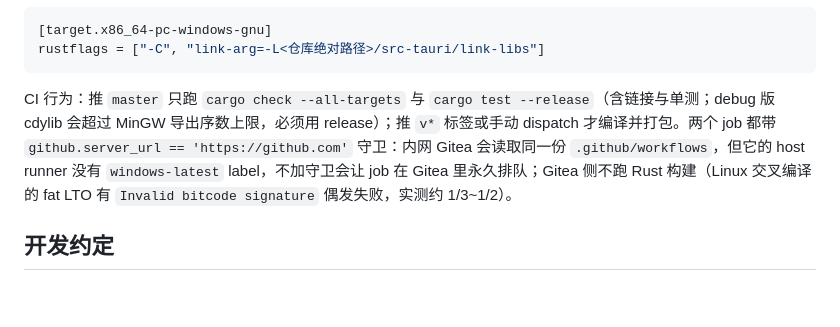
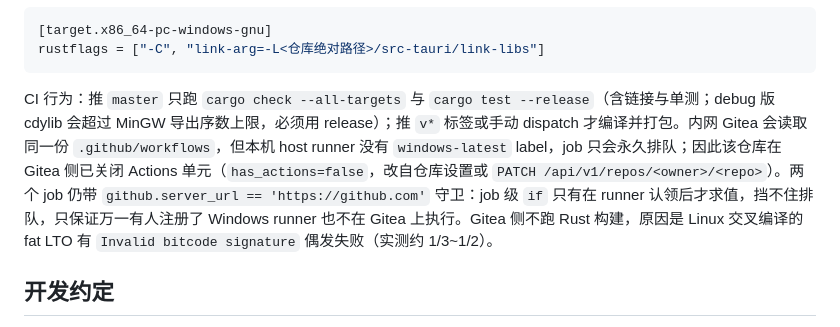
Before and after one commit to Halo94361/kimi_tauri, a Markdown page: AGENTS.md, the part around the change. Rendered like a GitHub page; blank space fills up the shorter version.

Commit message:
docs: 记录 Gitea 侧已关闭该仓库的 Actions 单元 [skip ci]

````diff
--- a/AGENTS.md
+++ b/AGENTS.md
@@ -65,7 +65,7 @@ CI 的 verify 与 build 两个 job 都会先编译它；Release 的 zip 内与 `
 rustflags = ["-C", "link-arg=-L<仓库绝对路径>/src-tauri/link-libs"]
 ```
 
-CI 行为：推 `master` 只跑 `cargo check --all-targets` 与 `cargo test --release`（含链接与单测；debug 版 cdylib 会超过 MinGW 导出序数上限，必须用 release）；推 `v*` 标签或手动 dispatch 才编译并打包。两个 job 都带 `github.server_url == 'https://github.com'` 守卫：内网 Gitea 会读取同一份 `.github/workflows`，但它的 host runner 没有 `windows-latest` label，不加守卫会让 job 在 Gitea 里永久排队；Gitea 侧不跑 Rust 构建（Linux 交叉编译的 fat LTO 有 `Invalid bitcode signature` 偶发失败，实测约 1/3~1/2）。
+CI 行为：推 `master` 只跑 `cargo check --all-targets` 与 `cargo test --release`（含链接与单测；debug 版 cdylib 会超过 MinGW 导出序数上限，必须用 release）；推 `v*` 标签或手动 dispatch 才编译并打包。内网 Gitea 会读取同一份 `.github/workflows`，但本机 host runner 没有 `windows-latest` label，job 只会永久排队；因此该仓库在 Gitea 侧已关闭 Actions 单元（`has_actions=false`，改自仓库设置或 `PATCH /api/v1/repos/<owner>/<repo>`）。两个 job 仍带 `github.server_url == 'https://github.com'` 守卫：job 级 `if` 只有在 runner 认领后才求值，挡不住排队，只保证万一有人注册了 Windows runner 也不在 Gitea 上执行。Gitea 侧不跑 Rust 构建，原因是 Linux 交叉编译的 fat LTO 有 `Invalid bitcode signature` 偶发失败（实测约 1/3~1/2）。
 
 ## 开发约定
 
````
